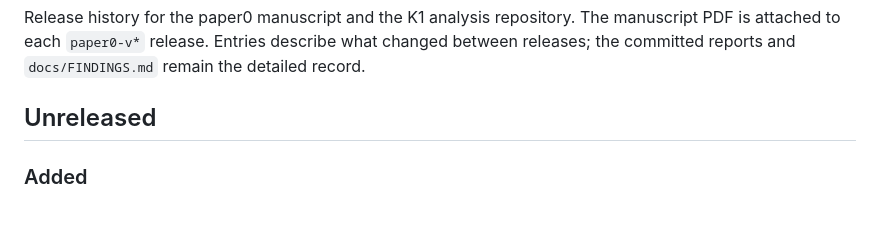
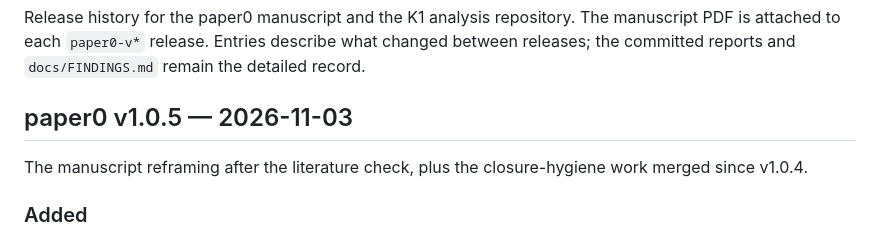
Before and after one commit to abdh0saifelden2-debug/K1-two-clocks-theory, a Markdown page: CHANGELOG.md, the part around the change. Rendered like a GitHub page; blank space fills up the shorter version.

```diff
--- a/CHANGELOG.md
+++ b/CHANGELOG.md
@@ -5,7 +5,10 @@ manuscript PDF is attached to each `paper0-v*` release. Entries describe what
 changed between releases; the committed reports and `docs/FINDINGS.md` remain
 the detailed record.
 
-## Unreleased
+## paper0 v1.0.5 — 2026-11-03
+
+The manuscript reframing after the literature check, plus the closure-hygiene
+work merged since v1.0.4.
 
 ### Added
 
```
Also changed, not shown: README.md (+3 -3 lines).
